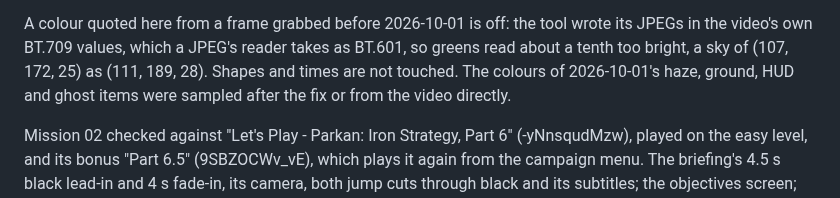
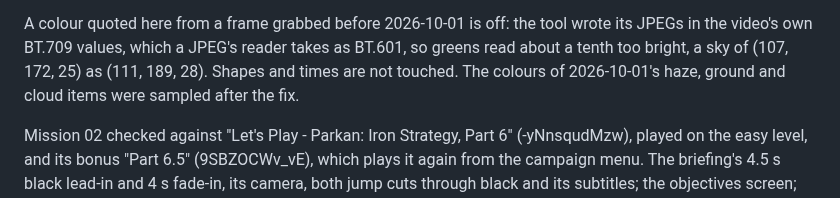
Before and after one commit to dragonee/openparkan, a Markdown page: playthrough-feedback/feedback.md, the part around the change. Rendered like a GitHub page.

Commit message:
docs: the feedback's note on its colours claims only what was sampled after the tool's fix
Co-Authored-By: Claude Opus 5.5 <noreply@anthropic.com>

```diff
--- a/playthrough-feedback/feedback.md
+++ b/playthrough-feedback/feedback.md
@@ -157,8 +157,7 @@ its narrowed radar cone; and the win on the Research Center's capture already ma
 A colour quoted here from a frame grabbed before 2026-10-01 is off: the tool wrote its JPEGs in
 the video's own BT.709 values, which a JPEG's reader takes as BT.601, so greens read about a
 tenth too bright, a sky of (107, 172, 25) as (111, 189, 28). Shapes and times are not touched.
-The colours of 2026-10-01's haze, ground, HUD and ghost items were sampled after the fix or
-from the video directly.
+The colours of 2026-10-01's haze, ground and cloud items were sampled after the fix.
 
 Mission 02 checked against "Let's Play - Parkan: Iron Strategy, Part 6" (-yNnsqudMzw), played on
 the easy level, and its bonus "Part 6.5" (9SBZOCWv_vE), which plays it again from the campaign
```
